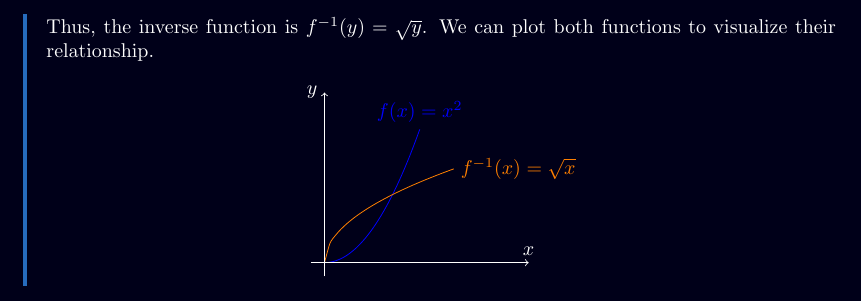
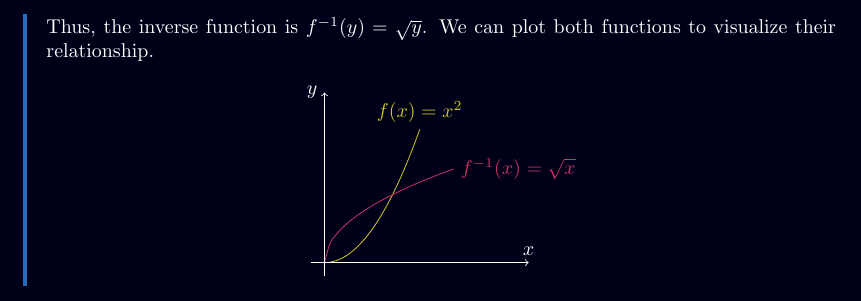
Before and after one commit to Fayorg/epfl-notes, a LaTeX document (classes/MATH-101/main.tex, which reads classes/MATH-101/chapters/chapter_0.tex): part of page 7 of 14, cut so that both start at the same text. Compiled offline with pdfLaTeX.

Commit message:
fix: not using palette in graphs

```diff
--- a/classes/MATH-101/chapters/chapter_0.tex
+++ b/classes/MATH-101/chapters/chapter_0.tex
@@ -174,8 +174,8 @@ Let $f: A \to B$ be a bijective function.
     Thus, the inverse function is $f^{-1}(y) = \sqrt{y}$. We can plot both functions to visualize their relationship.
     \begin{center}
         \begin{tikzpicture}[scale=1.2]
-            \draw[domain=0:1.4, smooth, variable=\x,blue] plot    ({\x}, {\x^2}) node[above] {$f(x) = x^2$};
-            \draw[domain=0:1.9, smooth, variable=\x,orange] plot    ({\x}, {sqrt(\x)}) node[right] {$f^{-1}(x) = \sqrt{x}$};
+            \draw[domain=0:1.4, smooth, variable=\x,primary] plot    ({\x}, {\x^2}) node[above] {$f(x) = x^2$};
+            \draw[domain=0:1.9, smooth, variable=\x,secondary] plot    ({\x}, {sqrt(\x)}) node[right] {$f^{-1}(x) = \sqrt{x}$};
 
             \draw[->] (-0.2,0) -- (3,0) node [above] {$x$};
             \draw[->] (0, -0.2) -- (0, 2.5) node[left] {$y$};
```
